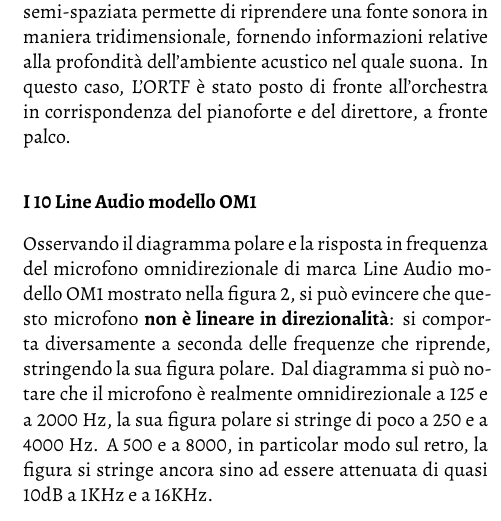
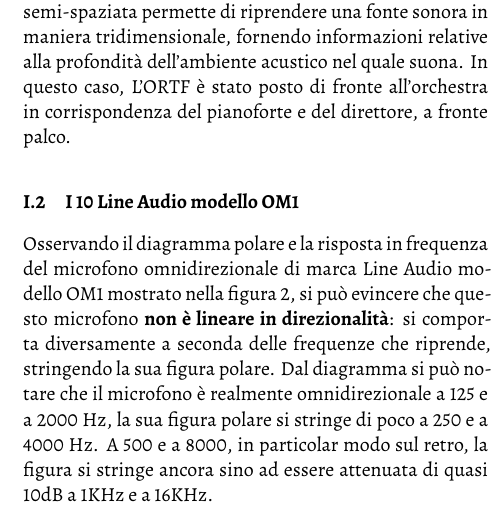
Before and after one commit to eunasino/BottaliconeTTRRA2023, a LaTeX paper (2022-GS-ARTICLE.tex): part of one column of page 2 of 5, cut so that both start at the same text. Compiled offline with XeLaTeX; a missing font is replaced by an installed copy or a similar font.

```diff
--- a/2022-GS-ARTICLE.tex
+++ b/2022-GS-ARTICLE.tex
@@ -68,7 +68,7 @@
 	La caratteristica principale della configurazione ORTF è la sua \textbf{naturalezza}: dato il ritardo tra le due capsule microfoniche, questa coppia semi-spaziata permette di riprendere una fonte sonora in maniera tridimensionale, fornendo informazioni relative alla profondità dell'ambiente acustico nel quale suona.
 	In questo caso, L'ORTF è stato posto di fronte all'orchestra in corrispondenza del pianoforte e del direttore, a fronte palco.
 
-\subsubsection*{I 10 Line Audio modello OM1}
+	\subsubsection{I 10 Line Audio modello OM1}
 	Osservando il diagramma polare e la risposta in frequenza del microfono omnidirezionale di marca Line Audio modello OM1 mostrato nella figura 2, si può evincere che questo microfono \textbf{non è lineare in direzionalità}: si comporta diversamente a seconda delle frequenze che riprende, stringendo la sua figura polare. Dal diagramma si può notare che il microfono è realmente omnidirezionale a 125 e a 2000 Hz, la sua figura polare si stringe di poco a 250 e a 4000 Hz. A 500 e a 8000, in particolar modo sul retro, la figura si stringe ancora sino ad essere attenuata di quasi 10dB a 1KHz e a 16KHz.
 
 	\begin{figure}[h]
```
Lines whose indentation alone changed are shown as unchanged.
